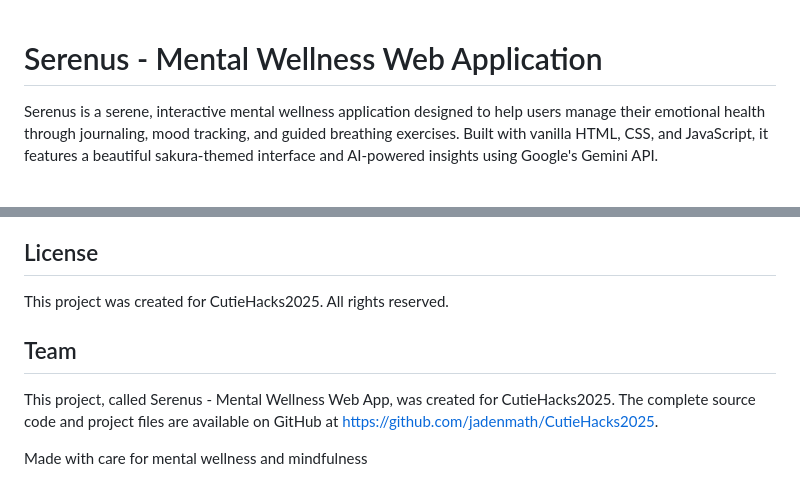
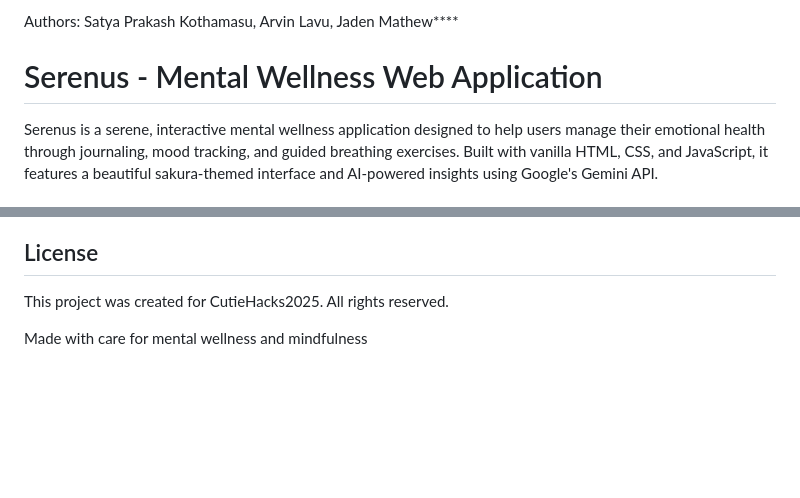
Before and after one commit to Arvin-17/CutieHacks, a Markdown page: README.md, 2 parts joined by grey strips. Drawn GitHub-style; blank space fills up the shorter version.

Commit message:
Update README with authors and remove team info
Added authors' names to the README and removed team section.

```diff
--- a/README.md
+++ b/README.md
@@ -1,3 +1,4 @@
+Authors: Satya Prakash Kothamasu, Arvin Lavu, Jaden Mathew****
 # Serenus - Mental Wellness Web Application
 
 Serenus is a serene, interactive mental wellness application designed to help users manage their emotional health through journaling, mood tracking, and guided breathing exercises. Built with vanilla HTML, CSS, and JavaScript, it features a beautiful sakura-themed interface and AI-powered insights using Google's Gemini API.
@@ -38,9 +39,4 @@ The application is fully compatible with modern browsers including Chrome and Ed
 
 This project was created for CutieHacks2025. All rights reserved.
 
-## Team
-
-This project, called Serenus - Mental Wellness Web App, was created for CutieHacks2025. The complete source code and project files are available on GitHub at https://github.com/jadenmath/CutieHacks2025.
-
-
 Made with care for mental wellness and mindfulness
```
